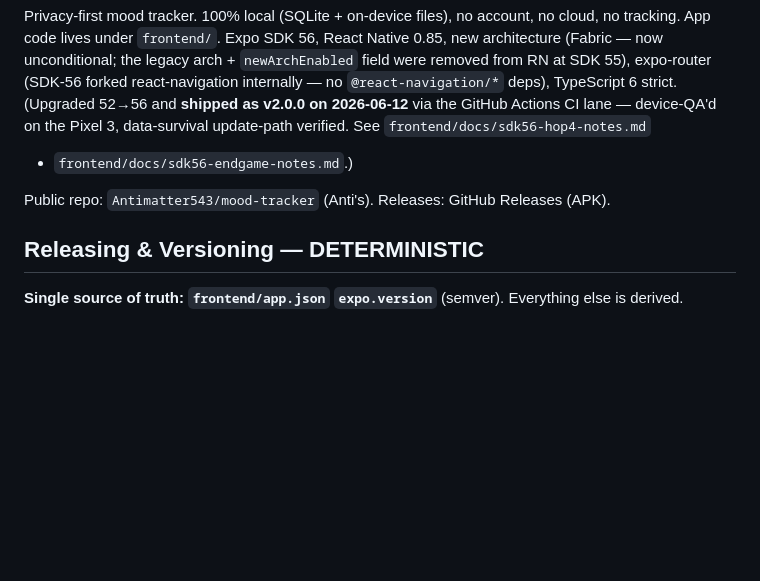
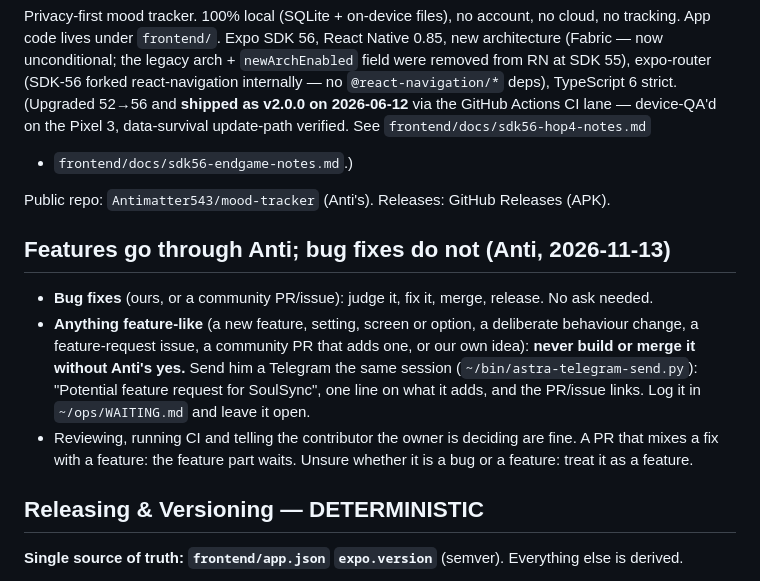
Before and after one commit to Antimatter543/mood-tracker, a Markdown page: CLAUDE.md, the part around the change. Rendered like a GitHub page; blank space fills up the shorter version.

Commit message:
docs: features need the owner's yes, bug fixes stay autonomous [skip ci]
Bug fixes (ours or a community PR/issue) are judged, fixed, merged and
released without an ask. Anything feature-like in SoulSync is never built or
merged before the owner says yes: he gets a message with the links and
the item stays open.

Co-Authored-By: Claude Fable 5.2 <noreply@anthropic.com>

```diff
--- a/CLAUDE.md
+++ b/CLAUDE.md
@@ -9,6 +9,12 @@ device-QA'd on the Pixel 3, data-survival update-path verified. See `frontend/do
 + `frontend/docs/sdk56-endgame-notes.md`.)
 
 Public repo: `Antimatter543/mood-tracker` (Anti's). Releases: GitHub Releases (APK).
+
+## Features go through Anti; bug fixes do not (Anti, 2026-11-13)
+
+- **Bug fixes** (ours, or a community PR/issue): judge it, fix it, merge, release. No ask needed.
+- **Anything feature-like** (a new feature, setting, screen or option, a deliberate behaviour change, a feature-request issue, a community PR that adds one, or our own idea): **never build or merge it without Anti's yes.** Send him a Telegram the same session (`~/bin/astra-telegram-send.py`): "Potential feature request for SoulSync", one line on what it adds, and the PR/issue links. Log it in `~/ops/WAITING.md` and leave it open.
+- Reviewing, running CI and telling the contributor the owner is deciding are fine. A PR that mixes a fix with a feature: the feature part waits. Unsure whether it is a bug or a feature: treat it as a feature.
 
 ## Releasing & Versioning — DETERMINISTIC
 
```
